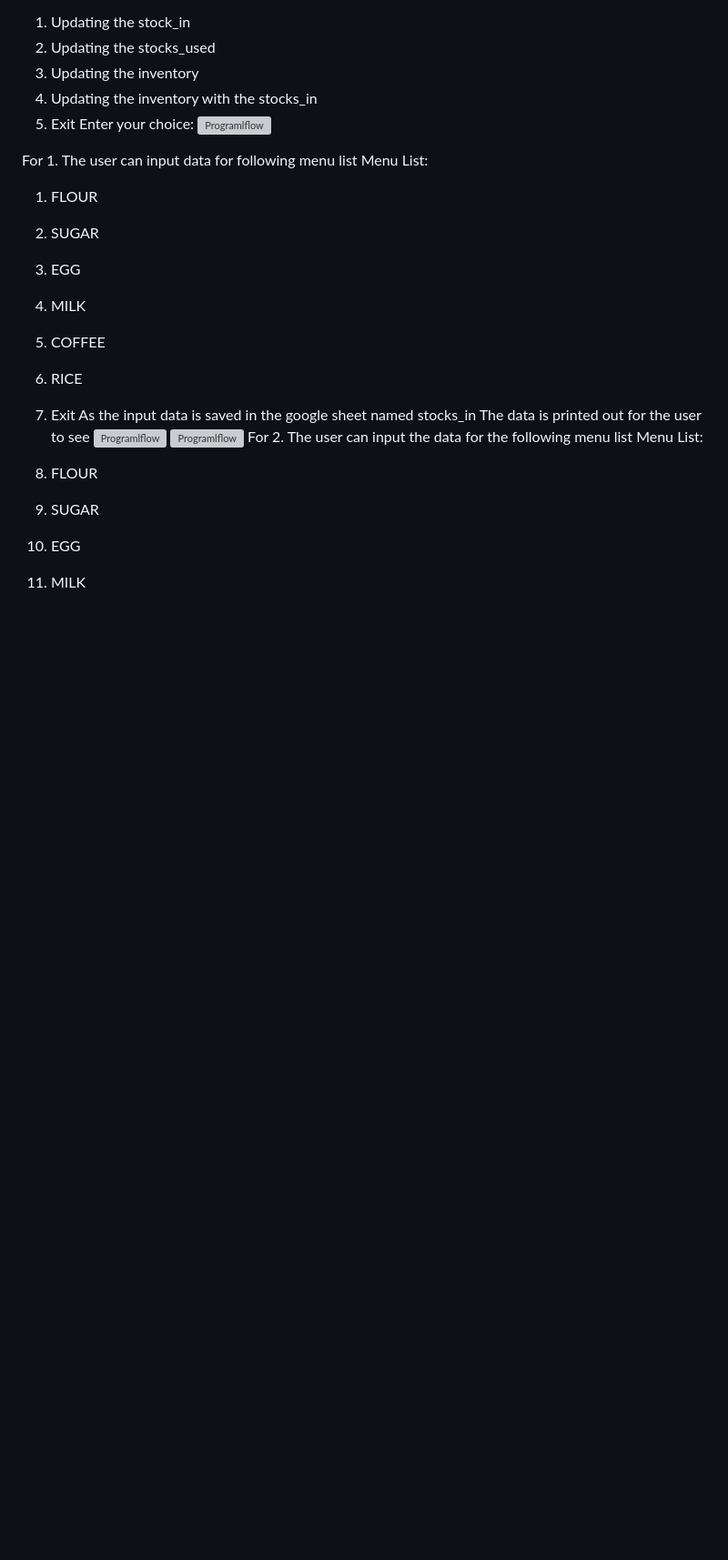
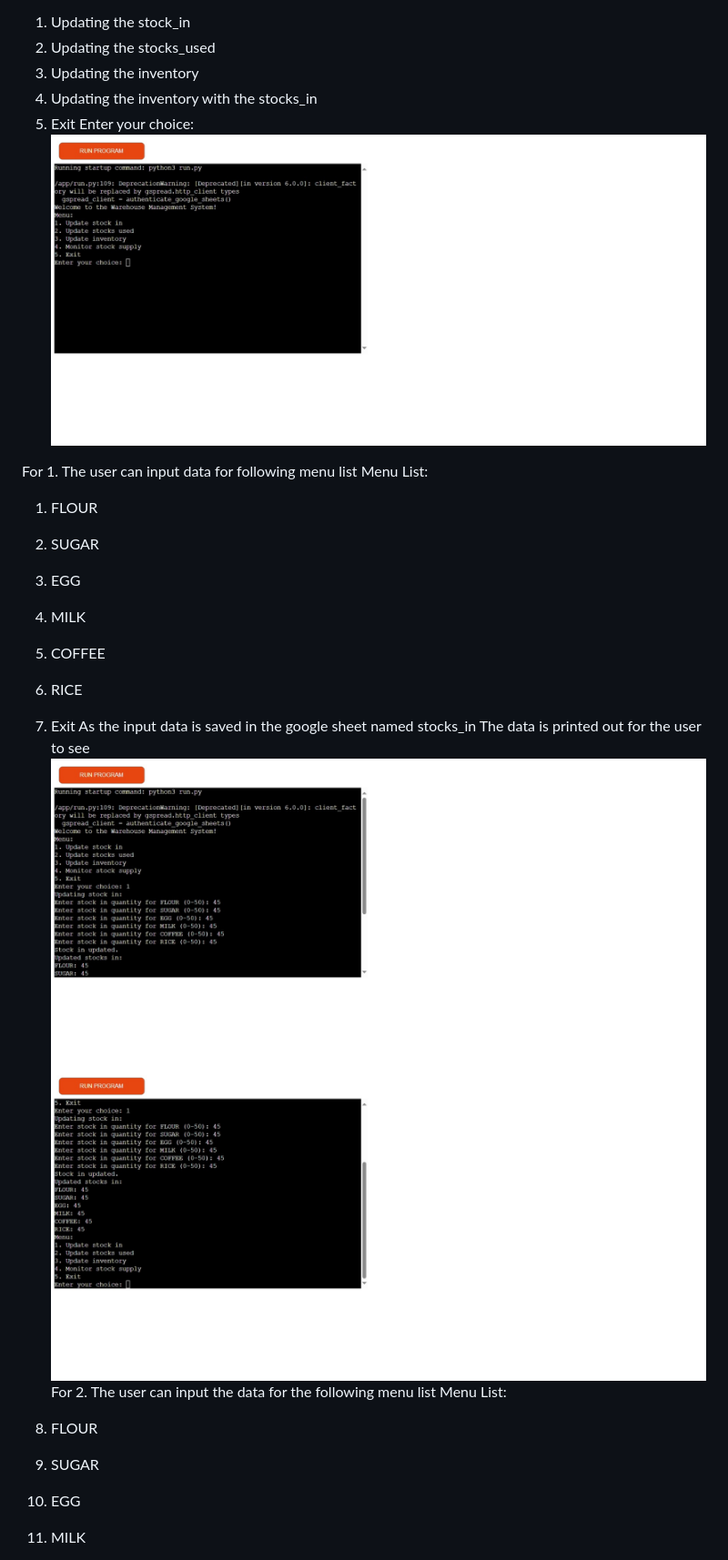
Before and after one commit to elena5875/pythonproject2, a Markdown page: README.md, the part around the change printed below. Shown: that part at 91% size. GitHub-like rendering; blank space fills up the shorter version; grey boxes are pictures that could not be loaded.

```diff
--- a/README.md
+++ b/README.md
@@ -27,7 +27,7 @@ Menu list
 4. Updating the inventory with the stocks_in
 5. Exit
 Enter your choice:
-![Programlflow](./workspaces/pythonproject2/images/heroku1_inventory-of-stocks-333a0ee5f1db.herokuapp.com.jpeg)
+![Programlflow](./images/heroku1_inventory-of-stocks-333a0ee5f1db.herokuapp.com.jpeg)
 
 For 1.  The user can input data for following menu list
 Menu List:
@@ -40,8 +40,8 @@ Menu List:
 7. Exit
 As the input  data is saved in the google sheet named stocks_in
 The data is printed out  for the user to see
-![Programlflow](./workspaces/pythonproject2/images/heroku1.2_nventory-of-stocks-333a0ee5f1db.herokuapp.com.jpeg)
-![Programlflow](./workspaces/pythonproject2/images/heroku1.2_inventory-of-stocks-333a0ee5f1db.herokuapp.com.jpeg)
+![Programlflow](./images/heroku1.2_nventory-of-stocks-333a0ee5f1db.herokuapp.com.jpeg)
+![Programlflow](./images/heroku1.2_inventory-of-stocks-333a0ee5f1db.herokuapp.com.jpeg)
 For 2. The user can input the data for the following menu list
 Menu List:
 1. FLOUR
```
Also changed, not shown: other parts of README.md (+8 -8 lines).
